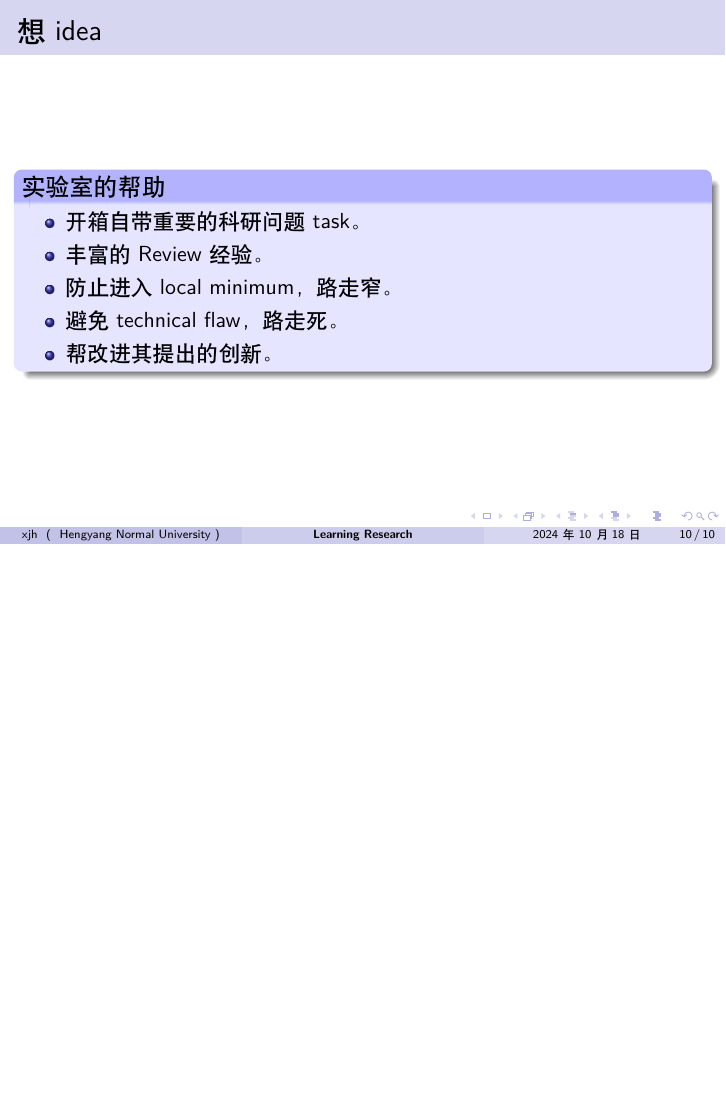
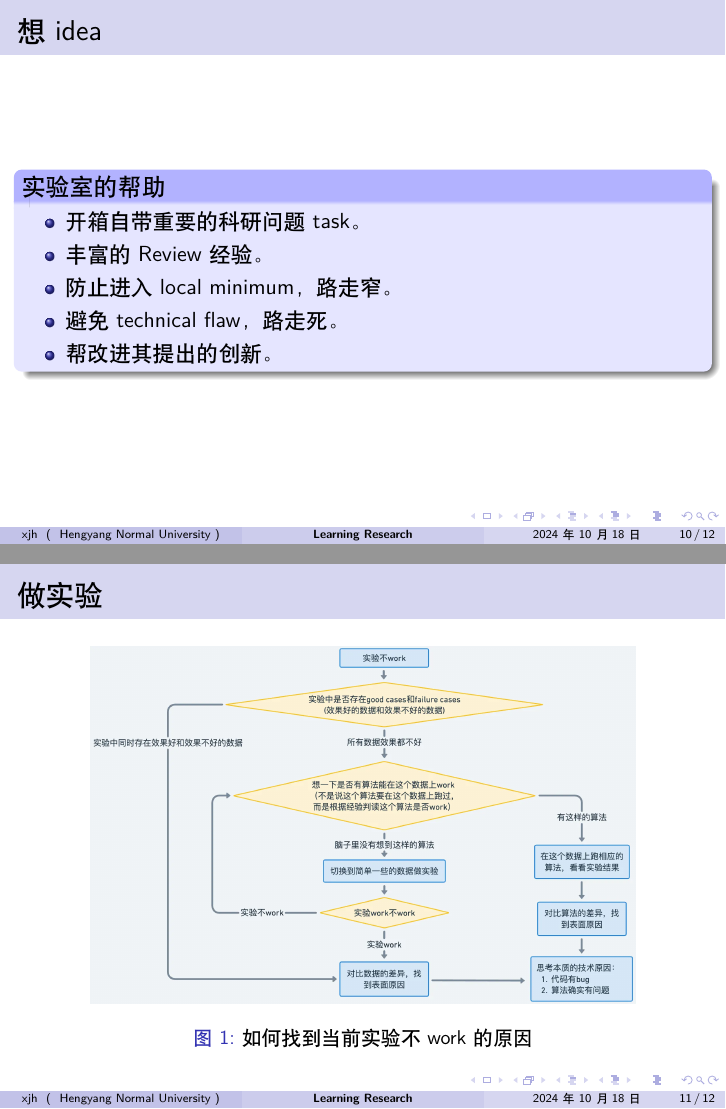
Before and after one commit to jiahaoxiang2000/TempWrite, LaTeX slides (slied/learning_research.tex): page 10 of 10 before the commit and pages 10 and 11 of 12 after it, the two joined at a grey line, the shorter picture padded with empty space. Compiled offline with XeLaTeX.

Commit message:
idea not work

```diff
--- a/slied/learning_research.tex
+++ b/slied/learning_research.tex
@@ -16,6 +16,9 @@
 % \setbeamercolor{alertblock body}{bg=red!20,fg=black}
 \setbeamercolor{exampleblock title}{bg=green!50,fg=black}
 \setbeamercolor{exampleblock body}{bg=green!20,fg=black}
+
+% Enable figure numbering
+\setbeamertemplate{caption}[numbered]
 
 
 % Title, author, and date information:
@@ -162,6 +165,31 @@
 
 \section{做实验}
 
+\begin{frame}
+    \frametitle{做实验}
+    \begin{figure}[h]
+        \centering
+        \includegraphics[width=0.8\textwidth]{figure/idea_not_work.png}
+        \caption{如何找到当前实验不work的原因}
+        \label{fig:experiment}
+    \end{figure}
+\end{frame}
+
+
+\begin{frame}
+    \frametitle{做实验}
+    \begin{block}{not work怎么办}
+        \begin{enumerate}
+            \item 搜集当前实验的failure cases
+            \item 搜集当前实验的good cases（效果好的实验结果），或者找到一个能work的实验版本。方式：\textcolor{blue}{降低问题复杂度，遍历问题点。}
+            \item 分析“work的实验版本”和“不work的实验版本”之间存在performance gap的技术原因。\textcolor{red}{列出尽量多的技术原因。}
+            \item 实验验证上一步中提出的技术原因。\textcolor{red}{快速迭代。}
+            \item 针对导致failure cases的技术原因，提出解法。（需要建立自己的武器库，知道学术界都有哪些技术。可以通过构建\textcolor{blue}{literature tree}来帮助建立武器库。）
+            要经常性地确认自己在正确的方向上：当前的算法思路真的对吗。要避免陷入local minima。建议经常找同学\textcolor{blue}{交流讨论}。
+        \end{enumerate}
+    \end{block}
+\end{frame}
+
 \section{写论文}
 
 \section{搓PPT}
```
Also changed, not shown: slied/figure/idea_not_work.png (added), slied/learning_research.pdf, slied/learning_research.tex (2 more changed lines).
